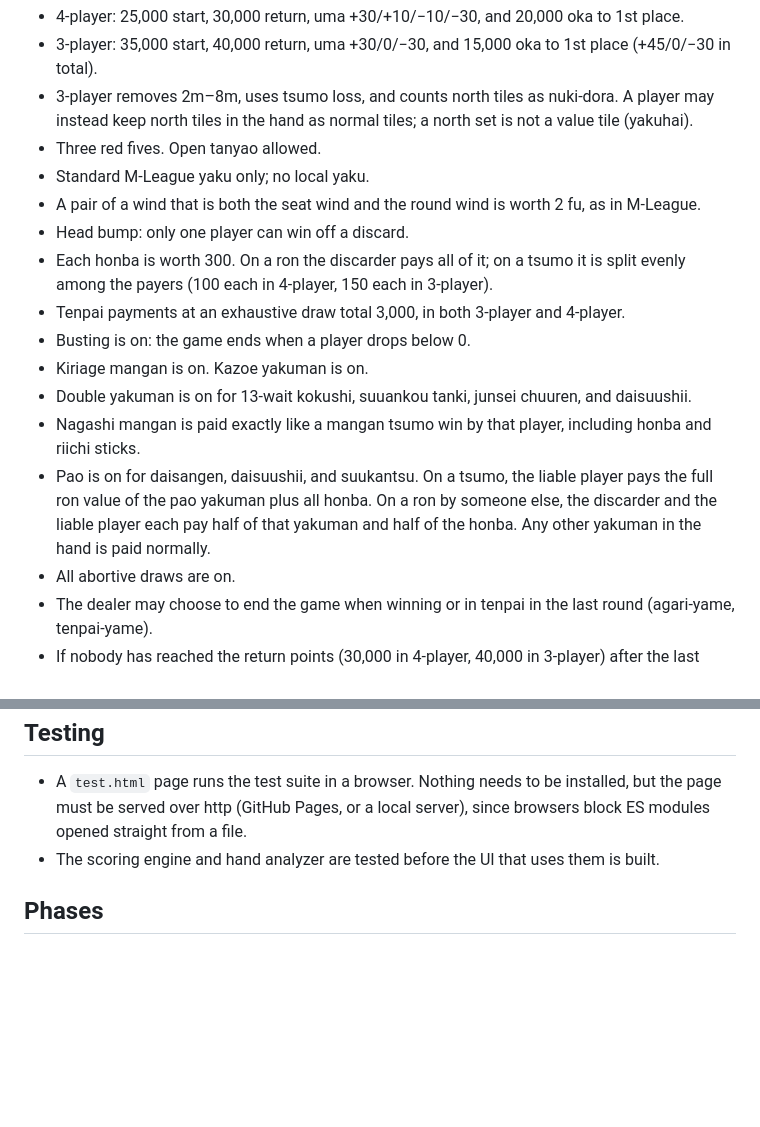
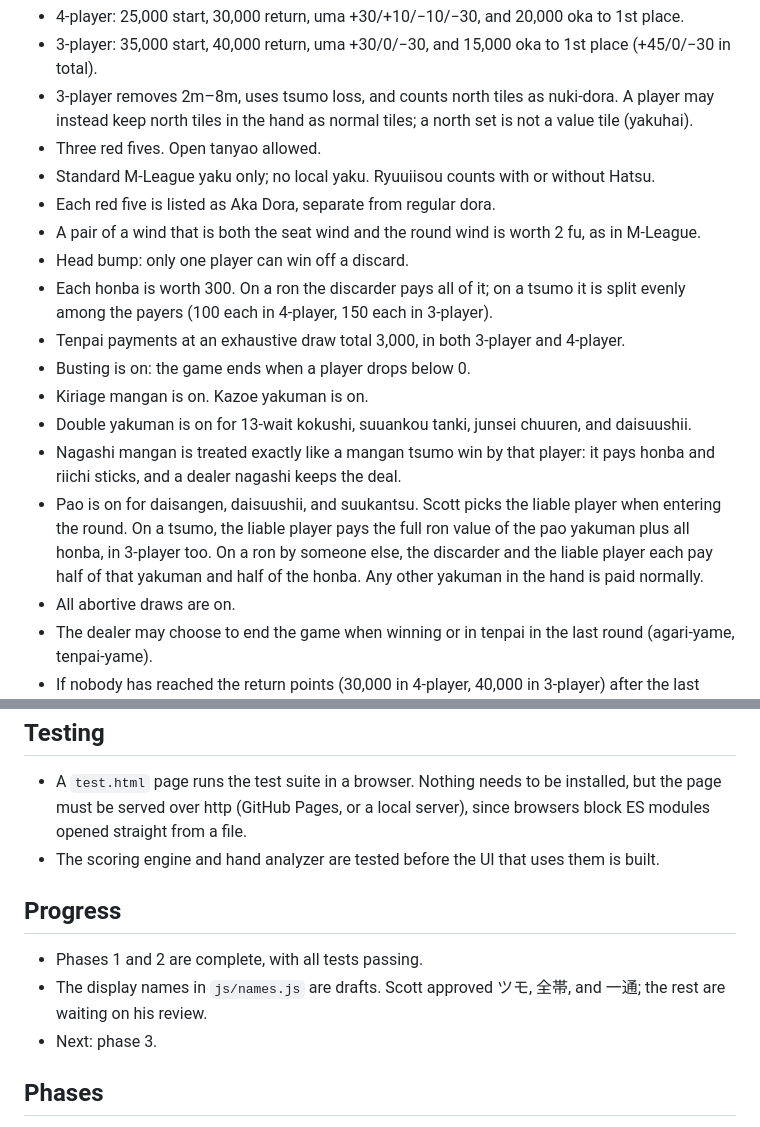
Before and after one commit to ScottNak/riichiMjTracker, a Markdown page: plan.md, 2 parts joined by grey strips. GitHub-like rendering; blank space fills up the shorter version.

Commit message:
Record confirmed rules and approved yaku names

```diff
--- a/plan.md
+++ b/plan.md
@@ -37,7 +37,8 @@ Based on M-League rules, with these settings:
 - 3-player: 35,000 start, 40,000 return, uma +30/0/−30, and 15,000 oka to 1st place (+45/0/−30 in total).
 - 3-player removes 2m–8m, uses tsumo loss, and counts north tiles as nuki-dora. A player may instead keep north tiles in the hand as normal tiles; a north set is not a value tile (yakuhai).
 - Three red fives. Open tanyao allowed.
-- Standard M-League yaku only; no local yaku.
+- Standard M-League yaku only; no local yaku. Ryuuiisou counts with or without Hatsu.
+- Each red five is listed as Aka Dora, separate from regular dora.
 - A pair of a wind that is both the seat wind and the round wind is worth 2 fu, as in M-League.
 - Head bump: only one player can win off a discard.
 - Each honba is worth 300. On a ron the discarder pays all of it; on a tsumo it is split evenly among the payers (100 each in 4-player, 150 each in 3-player).
@@ -45,8 +46,8 @@ Based on M-League rules, with these settings:
 - Busting is on: the game ends when a player drops below 0.
 - Kiriage mangan is on. Kazoe yakuman is on.
 - Double yakuman is on for 13-wait kokushi, suuankou tanki, junsei chuuren, and daisuushii.
-- Nagashi mangan is paid exactly like a mangan tsumo win by that player, including honba and riichi sticks.
-- Pao is on for daisangen, daisuushii, and suukantsu. On a tsumo, the liable player pays the full ron value of the pao yakuman plus all honba. On a ron by someone else, the discarder and the liable player each pay half of that yakuman and half of the honba. Any other yakuman in the hand is paid normally.
+- Nagashi mangan is treated exactly like a mangan tsumo win by that player: it pays honba and riichi sticks, and a dealer nagashi keeps the deal.
+- Pao is on for daisangen, daisuushii, and suukantsu. Scott picks the liable player when entering the round. On a tsumo, the liable player pays the full ron value of the pao yakuman plus all honba, in 3-player too. On a ron by someone else, the discarder and the liable player each pay half of that yakuman and half of the honba. Any other yakuman in the hand is paid normally.
 - All abortive draws are on.
 - The dealer may choose to end the game when winning or in tenpai in the last round (agari-yame, tenpai-yame).
 - If nobody has reached the return points (30,000 in 4-player, 40,000 in 3-player) after the last scheduled round (East 4 in East-only, South 4 in East-South), play continues into the next wind with sudden death: the game ends at the end of the first hand in which someone has reached it, with no round limit.
@@ -80,6 +81,11 @@ Between players: relationship stats, such as who deals into whom.
 - A `test.html` page runs the test suite in a browser. Nothing needs to be installed, but the page must be served over http (GitHub Pages, or a local server), since browsers block ES modules opened straight from a file.
 - The scoring engine and hand analyzer are tested before the UI that uses them is built.
 
+## Progress
+- Phases 1 and 2 are complete, with all tests passing.
+- The display names in `js/names.js` are drafts. Scott approved ツモ, 全帯, and 一通; the rest are waiting on his review.
+- Next: phase 3.
+
 ## Phases
 1. **Scoring engine:** han and fu to points, dealer and non-dealer payments, tsumo splits, honba, riichi sticks, draw tenpai payments, nagashi mangan, pao, chombo, 3-player payments, and final standings.
 2. **Hand analyzer:** tiles to every valid reading, then yaku, fu, and han for each, keeping the best.
```
